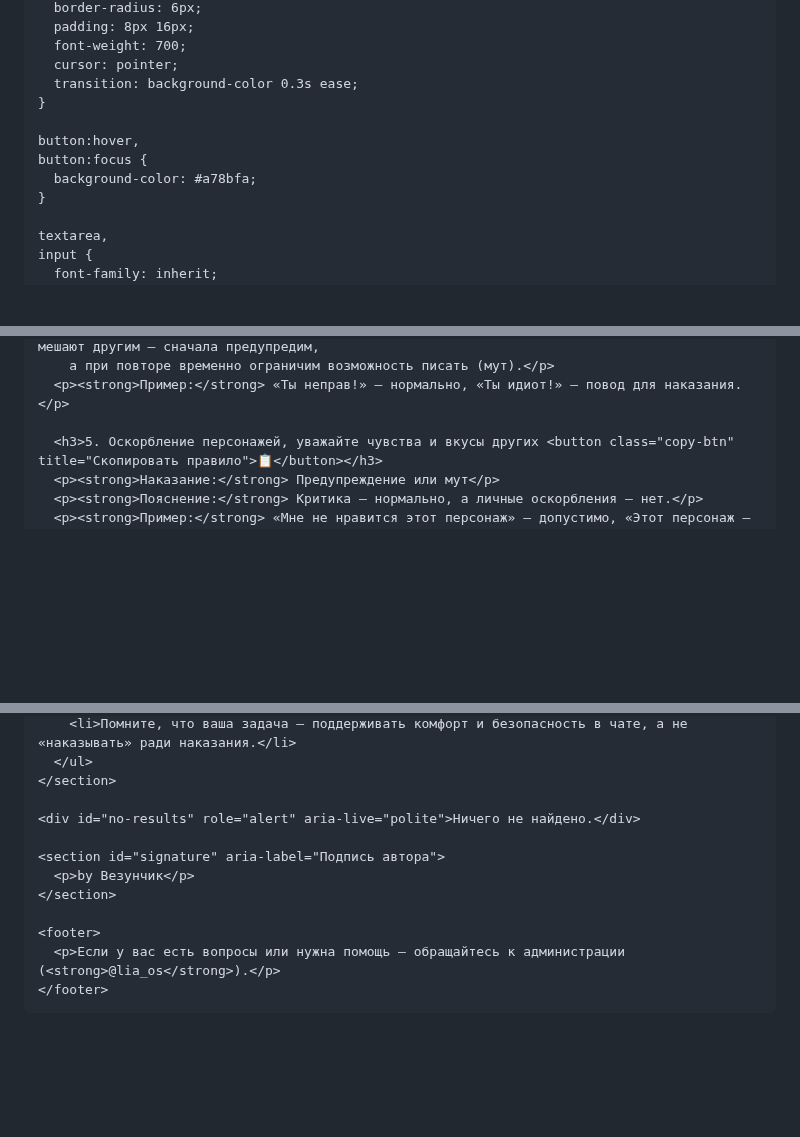
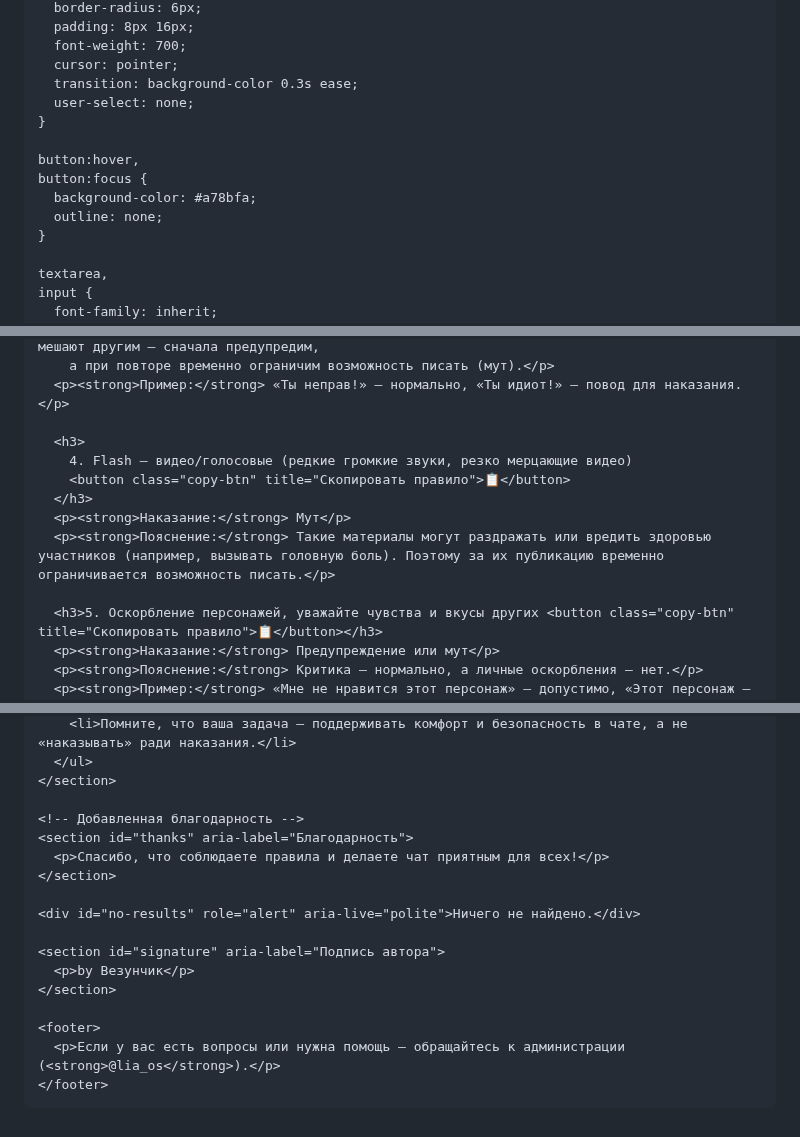
Before and after one commit to Larkins2007/rules.github.io, a Markdown page: README.md, 3 parts joined by grey strips. Drawn GitHub-style; blank space fills up the shorter version.

Commit message:
Update README.md
Signed-off-by: Larkins2007 <Mojnovitt@gmail.com>

```diff
--- a/README.md
+++ b/README.md
@@ -399,11 +398,13 @@
       font-weight: 700;
       cursor: pointer;
       transition: background-color 0.3s ease;
+      user-select: none;
     }
 
     button:hover,
     button:focus {
       background-color: #a78bfa;
+      outline: none;
     }
 
     textarea,
@@ -635,6 +636,13 @@
         а при повторе временно ограничим возможность писать (мут).</p>
       <p><strong>Пример:</strong> «Ты неправ!» — нормально, «Ты идиот!» — повод для наказания.</p>
 
+      <h3>
+        4. Flash — видео/голосовые (редкие громкие звуки, резко мерцающие видео)
+        <button class="copy-btn" title="Скопировать правило">📋</button>
+      </h3>
+      <p><strong>Наказание:</strong> Мут</p>
+      <p><strong>Пояснение:</strong> Такие материалы могут раздражать или вредить здоровью участников (например, вызывать головную боль). Поэтому за их публикацию временно ограничивается возможность писать.</p>
+
       <h3>5. Оскорбление персонажей, уважайте чувства и вкусы других <button class="copy-btn" title="Скопировать правило">📋</button></h3>
       <p><strong>Наказание:</strong> Предупреждение или мут</p>
       <p><strong>Пояснение:</strong> Критика — нормально, а личные оскорбления — нет.</p>
@@ -744,6 +752,11 @@
       </ul>
     </section>
 
+    <!-- Добавленная благодарность -->
+    <section id="thanks" aria-label="Благодарность">
+      <p>Спасибо, что соблюдаете правила и делаете чат приятным для всех!</p>
+    </section>
+
     <div id="no-results" role="alert" aria-live="polite">Ничего не найдено.</div>
 
     <section id="signature" aria-label="Подпись автора">
@@ -759,7 +772,7 @@
 
   <script>
     // === Оглавление: раскрытие/скрытие ===
-    (function () {
+    (() => {
       const toggle = document.getElementById('toc-toggle');
       const list = document.getElementById('toc-list');
 
@@ -787,6 +800,7 @@
         }
       });
 
+      // Плавный скролл и фокус по клику на оглавление
       list.querySelectorAll('a').forEach(link => {
         link.addEventListener('click', e => {
           e.preventDefault();
@@ -803,13 +817,14 @@
       });
     })();
 
-    // === Поиск по тексту ===
-    (function () {
+    // === Поиск по тексту с подсветкой ===
+    (() => {
       const searchInput = document.getElementById('search-input');
       const clearButton = document.getElementById('clear-button');
       const mainContent = document.getElementById('main-content');
       const noResults = document.getElementById('no-results');
 
+      // Убираем все <mark>
       function clearHighlights() {
         const marks = mainContent.querySelectorAll('mark');
         marks.forEach(mark => {
@@ -819,32 +834,29 @@
         });
       }
 
+      // Подсветка текста в элементе
       function highlightText(text) {
         if (!text) return;
-
-        const regex = new RegExp(`(${text.replace(/[.*+?^${}()|[\]\\]/g, '\\$&')})`, 'gi');
+        // Экранируем спецсимволы для RegExp
+        const escaped = text.replace(/[.*+?^${}()|[\]\\]/g, '\\$&');
+        const regex = new RegExp(`(${escaped})`, 'gi');
 
         function walk(node) {
           if (node.nodeType === 3) { // текстовый узел
             const match = node.data.match(regex);
             if (match) {
-              const span = document.createElement('mark');
               const frag = document.createDocumentFragment();
               let lastIndex = 0;
-              node.data.replace(regex, (m, p1, offset) => {
+              node.data.replace(regex, (m, offset) => {
                 const before = node.data.slice(lastIndex, offset);
-                if (before) {
-                  frag.appendChild(document.createTextNode(before));
-                }
+                if (before) frag.appendChild(document.createTextNode(before));
                 const mark = document.createElement('mark');
-                mark.textContent = p1;
+                mark.textContent = m;
                 frag.appendChild(mark);
-                lastIndex = offset + p1.length;
+                lastIndex = offset + m.length;
               });
               const after = node.data.slice(lastIndex);
-              if (after) {
-                frag.appendChild(document.createTextNode(after));
-              }
+              if (after) frag.appendChild(document.createTextNode(after));
               node.parentNode.replaceChild(frag, node);
             }
           } else if (node.nodeType === 1 && node.childNodes && !['SCRIPT', 'STYLE', 'NOSCRIPT', 'MARK', 'BUTTON'].includes(node.tagName)) {
@@ -857,6 +869,7 @@
         walk(mainContent);
       }
 
+      // Фильтрация по тексту
       function filterContent(text) {
         clearHighlights();
         const lowerText = text.toLowerCase();
@@ -881,6 +894,7 @@
         }
       }
 
+      // Обработчики событий
       searchInput.addEventListener('input', () => {
         const val = searchInput.value.trim();
         if (val.length > 0) {
@@ -908,21 +922,24 @@
     })();
 
     // === Копирование текста правила по кнопке 📋 ===
-    (function () {
+    (() => {
       document.querySelectorAll('.copy-btn').forEach(button => {
         button.addEventListener('click', () => {
           const h3 = button.closest('h3');
           if (!h3) return;
-          // Текст заголовка без кнопки
+          // Клонируем h3 и удаляем кнопку из клона
           const clone = h3.cloneNode(true);
           const btn = clone.querySelector('.copy-btn');
           if (btn) btn.remove();
           const text = clone.textContent.trim();
           navigator.clipboard.writeText(text).then(() => {
+            const originalText = button.textContent;
             button.textContent = '✔️';
             setTimeout(() => {
-              button.textContent = '📋';
+              button.textContent = originalText;
             }, 1500);
+          }).catch(() => {
+            alert('Не удалось скопировать текст');
           });
         });
       });
```
Also changed, not shown: other parts of README.md (+0 -1 lines).
